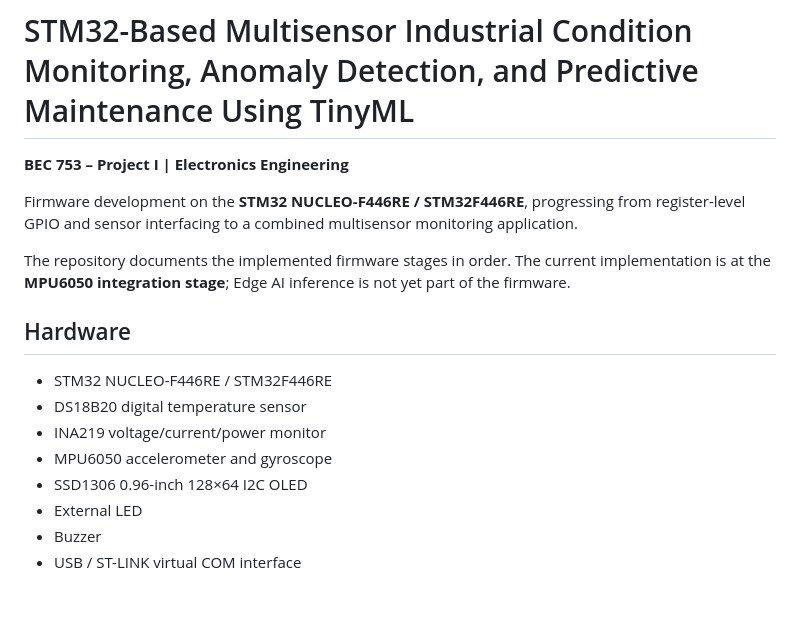
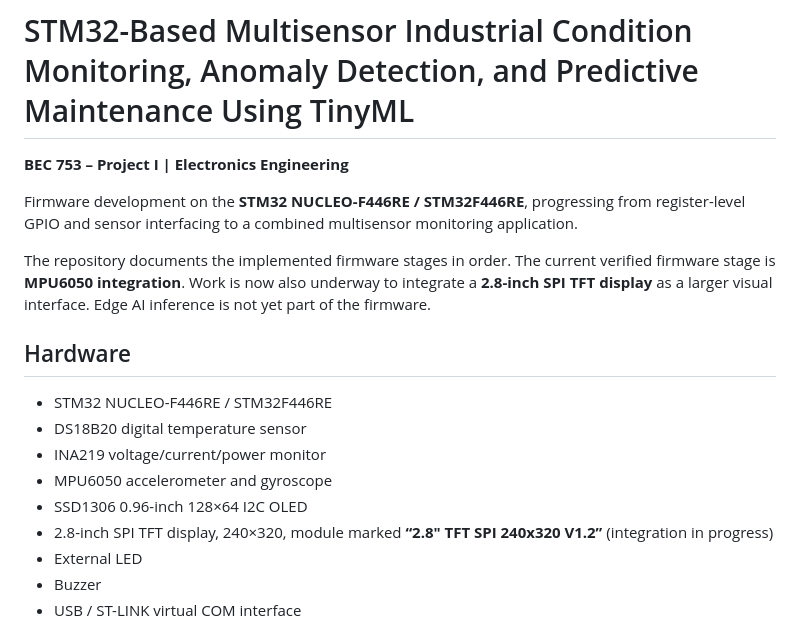
Before and after one commit to amanshukla87/stm32-edge-ai-condition-monitoring, a Markdown page: README.md, the part around one of its changes. Drawn GitHub-style; blank space fills up the shorter version.

```diff
--- a/README.md
+++ b/README.md
@@ -4,7 +4,7 @@
 
 Firmware development on the **STM32 NUCLEO-F446RE / STM32F446RE**, progressing from register-level GPIO and sensor interfacing to a combined multisensor monitoring application.
 
-The repository documents the implemented firmware stages in order. The current implementation is at the **MPU6050 integration stage**; Edge AI inference is not yet part of the firmware.
+The repository documents the implemented firmware stages in order. The current verified firmware stage is **MPU6050 integration**. Work is now also underway to integrate a **2.8-inch SPI TFT display** as a larger visual interface. Edge AI inference is not yet part of the firmware.
 
 ## Hardware
 
@@ -13,6 +13,7 @@ The repository documents the implemented firmware stages in order. The current i
 - INA219 voltage/current/power monitor
 - MPU6050 accelerometer and gyroscope
 - SSD1306 0.96-inch 128×64 I2C OLED
+- 2.8-inch SPI TFT display, 240×320, module marked **“2.8\" TFT SPI 240x320 V1.2”** (integration in progress)
 - External LED
 - Buzzer
 - USB / ST-LINK virtual COM interface
```
Also changed, not shown: other parts of README.md (+22 -3 lines).
